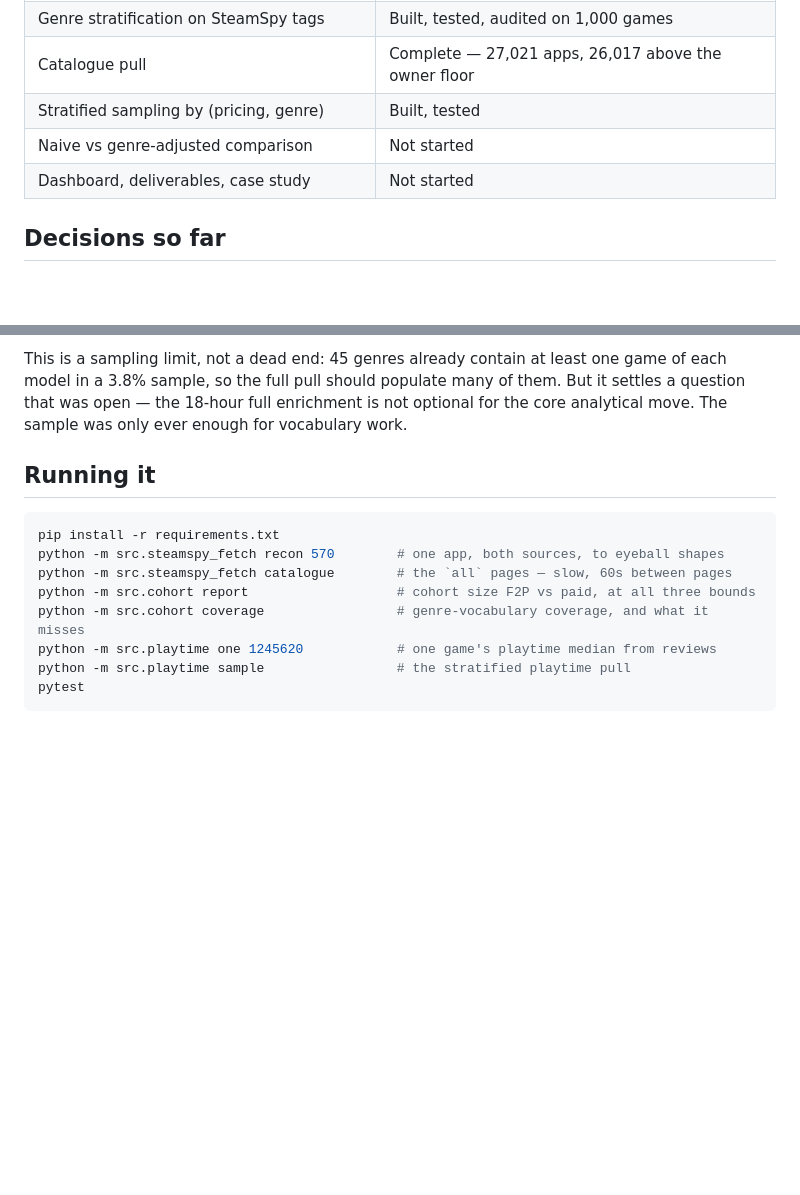
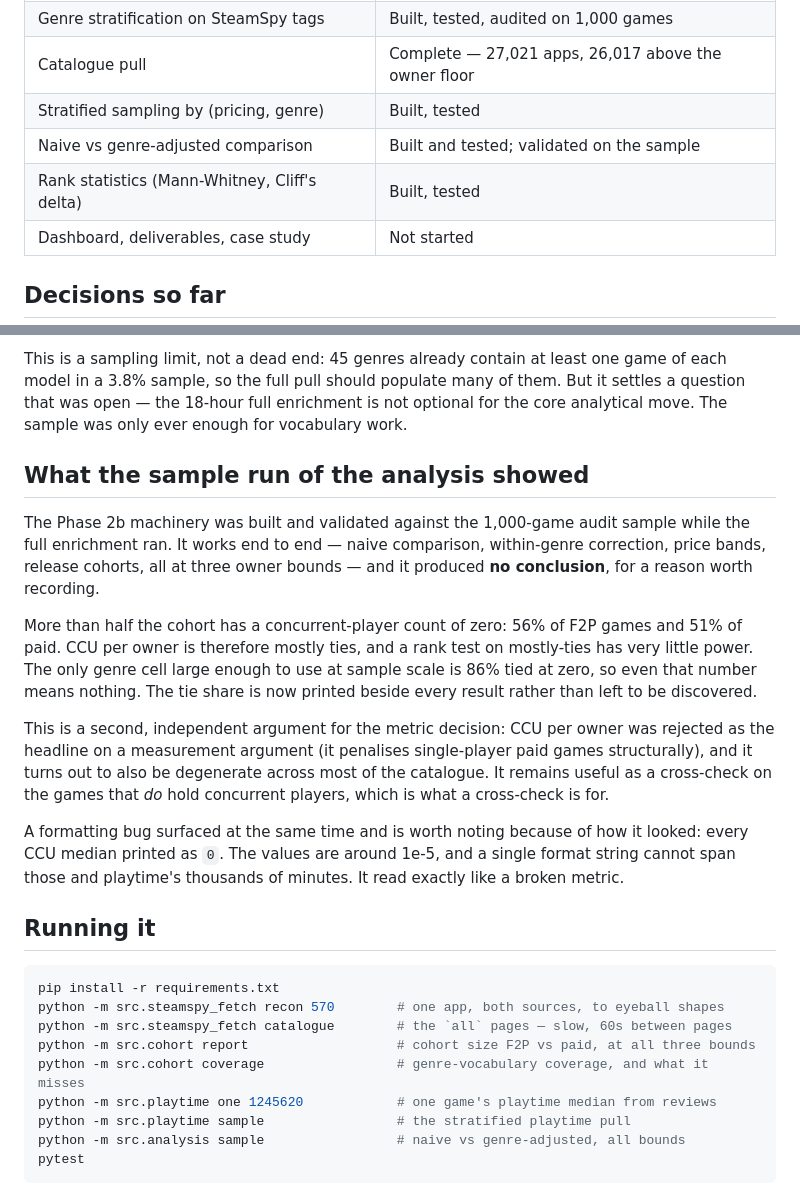
Before and after one commit to EileenIp/steam-pricing-engagement, a Markdown page: README.md, 2 parts joined by grey strips. GitHub-like rendering; blank space fills up the shorter version.

Commit message:
docs: record what the sample run of the analysis showed
Co-Authored-By: Claude Opus 5 <noreply@anthropic.com>

````diff
--- a/README.md
+++ b/README.md
@@ -24,7 +24,8 @@ plan: `spec-steam-pricing-engagement.md`.
 | Genre stratification on SteamSpy tags | Built, tested, audited on 1,000 games |
 | Catalogue pull | Complete — 27,021 apps, 26,017 above the owner floor |
 | Stratified sampling by (pricing, genre) | Built, tested |
-| Naive vs genre-adjusted comparison | Not started |
+| Naive vs genre-adjusted comparison | Built and tested; validated on the sample |
+| Rank statistics (Mann-Whitney, Cliff's delta) | Built, tested |
 | Dashboard, deliverables, case study | Not started |
 
 ## Decisions so far
@@ -190,6 +191,30 @@ them. But it settles a question that was open — the 18-hour full enrichment is
 not optional for the core analytical move. The sample was only ever enough for
 vocabulary work.
 
+## What the sample run of the analysis showed
+
+The Phase 2b machinery was built and validated against the 1,000-game audit
+sample while the full enrichment ran. It works end to end — naive comparison,
+within-genre correction, price bands, release cohorts, all at three owner
+bounds — and it produced **no conclusion**, for a reason worth recording.
+
+More than half the cohort has a concurrent-player count of zero: 56% of F2P
+games and 51% of paid. CCU per owner is therefore mostly ties, and a rank test
+on mostly-ties has very little power. The only genre cell large enough to use at
+sample scale is 86% tied at zero, so even that number means nothing. The tie
+share is now printed beside every result rather than left to be discovered.
+
+This is a second, independent argument for the metric decision: CCU per owner
+was rejected as the headline on a measurement argument (it penalises
+single-player paid games structurally), and it turns out to also be degenerate
+across most of the catalogue. It remains useful as a cross-check on the games
+that *do* hold concurrent players, which is what a cross-check is for.
+
+A formatting bug surfaced at the same time and is worth noting because of how it
+looked: every CCU median printed as `0`. The values are around 1e-5, and a single
+format string cannot span those and playtime's thousands of minutes. It read
+exactly like a broken metric.
+
 ## Running it
 
 ```bash
@@ -200,6 +225,7 @@ python -m src.cohort report                   # cohort size F2P vs paid, at all
 python -m src.cohort coverage                 # genre-vocabulary coverage, and what it misses
 python -m src.playtime one 1245620            # one game's playtime median from reviews
 python -m src.playtime sample                 # the stratified playtime pull
+python -m src.analysis sample                 # naive vs genre-adjusted, all bounds
 pytest
 ```
 
````
